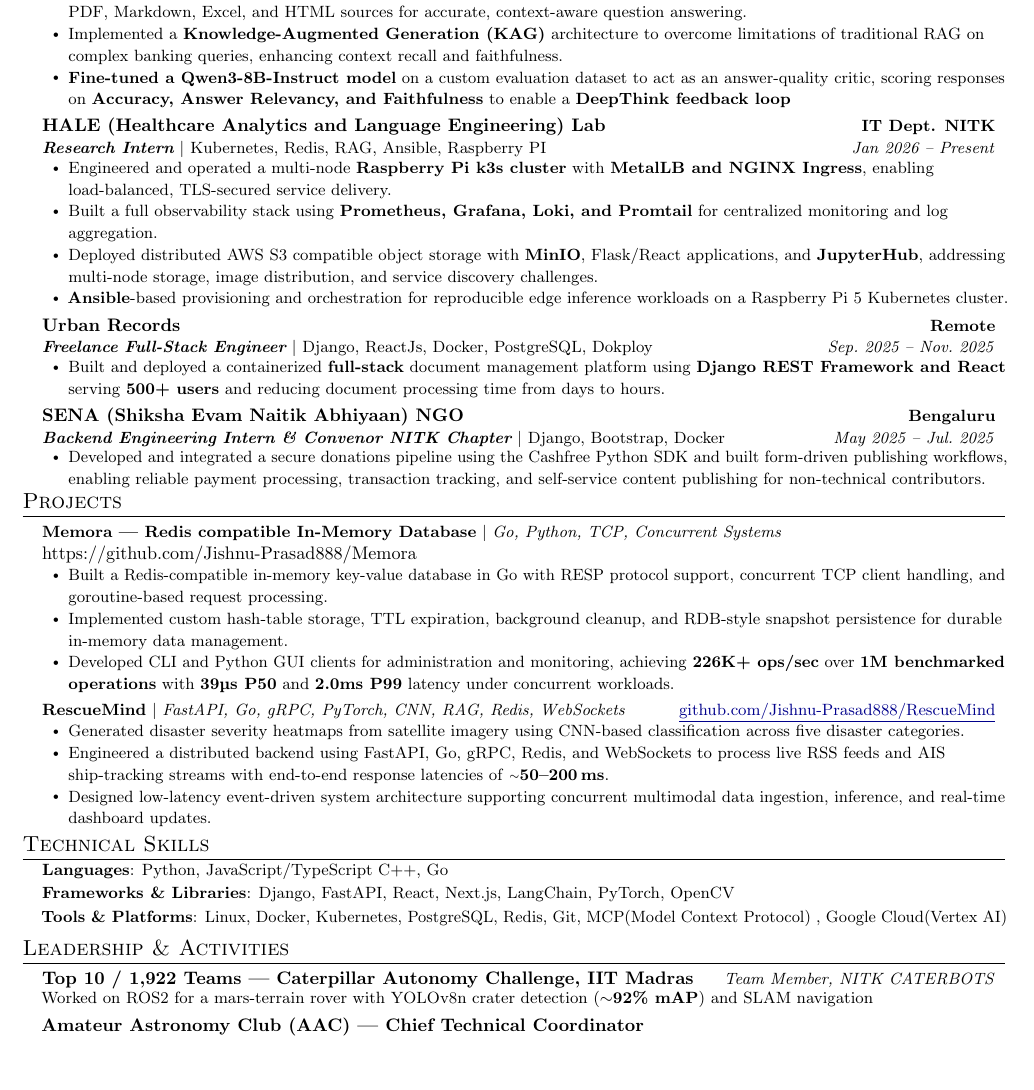
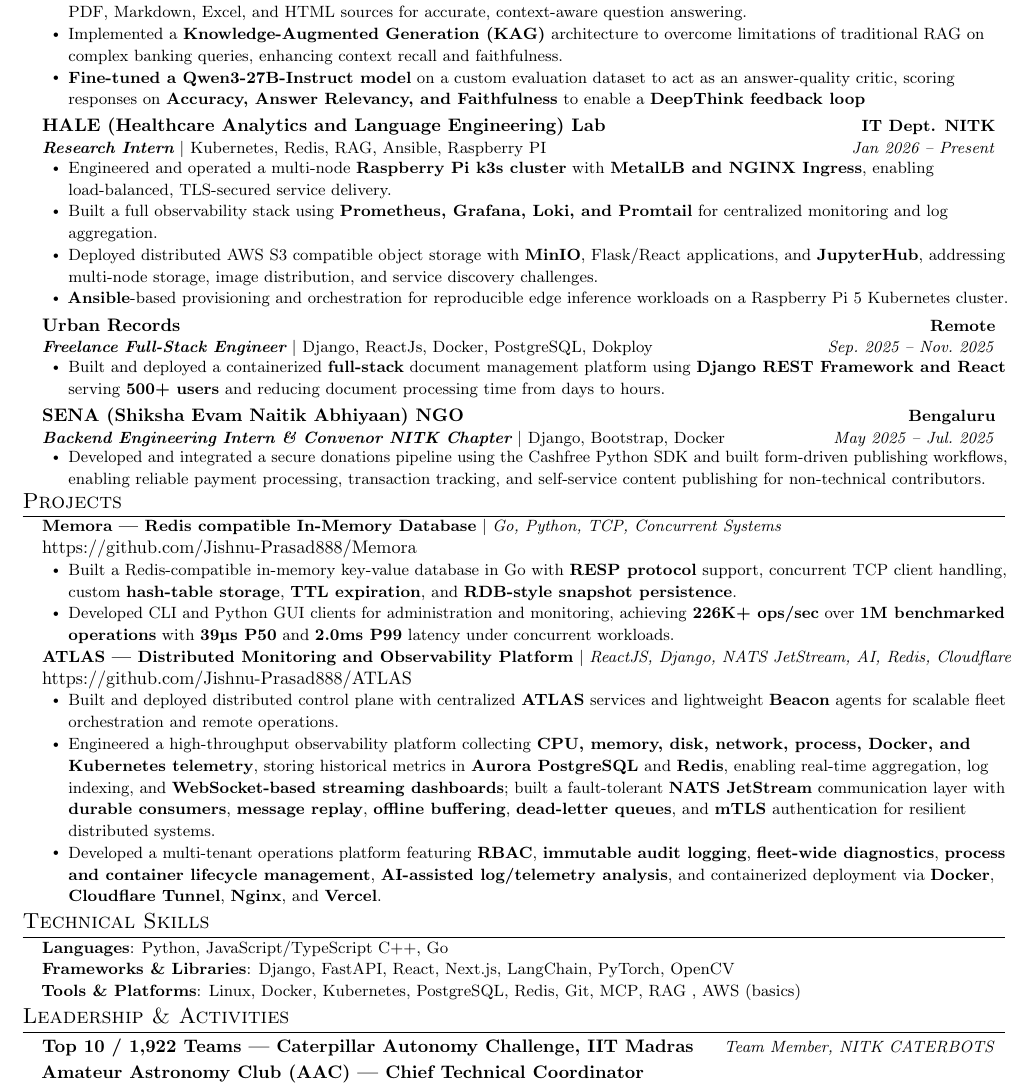
Before and after one commit to Jishnu-Prasad888/Resume-CV, a LaTeX CV (Resume/main.tex): part of the page, cut so that both start at the same text, the shorter picture padded with empty space. Compiled offline with pdfLaTeX.

Commit message:
resume with ATLAS and IISC

```diff
--- a/Resume/main.tex
+++ b/Resume/main.tex
@@ -38,6 +38,10 @@
 \setlength{\tabcolsep}{0in}
 \setlength{\parindent}{0pt}
 \setlength{\parskip}{0pt}
+
+
+\setlength{\footskip}{4pt}
+\addtolength{\textheight}{0.3in}
 
 % CLEAN SECTION SPACING
 \titleformat{\section}{
@@ -127,7 +131,7 @@
 \resumeItemListStart
 \resumeItem{Built a \textbf{multilingual (English \& Kannada) multimodal RAG system} for SBI banking forms and documentation, integrating \textbf{OCR and web scraping}, alongside a \textbf{multi-agent retrieval framework} that dynamically routed queries across PDF, Markdown, Excel, and HTML sources for accurate, context-aware question answering.}
 \resumeItem{Implemented a \textbf{Knowledge-Augmented Generation (KAG)} architecture to overcome limitations of traditional RAG on complex banking queries, enhancing context recall and faithfulness.}
-\resumeItem{\textbf{Fine-tuned a Qwen3-8B-Instruct model} on a custom evaluation dataset to act as an answer-quality critic, scoring responses on \textbf{Accuracy, Answer Relevancy, and Faithfulness} to enable a \textbf{DeepThink feedback loop}}
+\resumeItem{\textbf{Fine-tuned a Qwen3-27B-Instruct model} on a custom evaluation dataset to act as an answer-quality critic, scoring responses on \textbf{Accuracy, Answer Relevancy, and Faithfulness} to enable a \textbf{DeepThink feedback loop}}
 
 \resumeItemListEnd
 
@@ -169,30 +173,35 @@
 \section{Projects}
 \resumeSubHeadingListStart
 
+\vspace{-3pt}
 \resumeProjectHeading
 {\textbf{Memora --- Redis compatible In-Memory Database} $|$ \emph{Go, Python, TCP, Concurrent Systems}}
 {}
 {https://github.com/Jishnu-Prasad888/Memora}
 
 \resumeItemListStart
-\resumeItem{Built a Redis-compatible in-memory key-value database in Go with RESP protocol support, concurrent TCP client handling, and goroutine-based request processing.}
-\resumeItem{Implemented custom hash-table storage, TTL expiration, background cleanup, and RDB-style snapshot persistence for durable in-memory data management.}
+
+\resumeItem{Built a Redis-compatible in-memory key-value database in Go with \textbf{RESP protocol} support, concurrent TCP client handling, custom \textbf{hash-table storage}, \textbf{TTL expiration}, and \textbf{RDB-style snapshot persistence}.}
 \resumeItem{Developed CLI and Python GUI clients for administration and monitoring, achieving \textbf{226K+ ops/sec} over \textbf{1M benchmarked operations} with \textbf{39µs P50} and \textbf{2.0ms P99} latency under concurrent workloads.}
 \resumeItemListEnd
 
 
-\vspace{-2pt}
+\vspace{-4pt}
 
-    \resumeProjectHeading
-      {\textbf{RescueMind} $|$ \emph{FastAPI, Go, gRPC, PyTorch, CNN, RAG, Redis, WebSockets}}{\ghlink{github.com/Jishnu-Prasad888/RescueMind}}
+\resumeProjectHeading
+{\textbf{ATLAS --- Distributed Monitoring and Observability Platform} $|$ \emph{ReactJS, Django, NATS JetStream, AI, Redis, Cloudflare}}
+{}
+{https://github.com/Jishnu-Prasad888/ATLAS}
+
 \resumeItemListStart
-\resumeItem{Generated disaster severity heatmaps from satellite imagery using CNN-based classification across five disaster categories.}
 
-\resumeItem{Engineered a distributed backend using FastAPI, Go, gRPC, Redis, and WebSockets to process live RSS feeds and AIS ship-tracking streams with end-to-end response latencies of \textbf{\raise.17ex\hbox{$\scriptstyle\sim$}50--200\,ms}.}
+\resumeItem{Built and deployed distributed control plane with centralized \textbf{ATLAS} services and lightweight \textbf{Beacon} agents for scalable fleet orchestration and remote operations.}
 
-\resumeItem{Designed low-latency event-driven system architecture supporting concurrent multimodal data ingestion, inference, and real-time dashboard updates.}
+\resumeItem{Engineered a high-throughput observability platform collecting \textbf{CPU, memory, disk, network, process, Docker, and Kubernetes telemetry}, storing historical metrics in \textbf{Aurora PostgreSQL} and \textbf{Redis}, enabling real-time aggregation, log indexing, and \textbf{WebSocket-based streaming dashboards}; built a fault-tolerant \textbf{NATS JetStream} communication layer with \textbf{durable consumers}, \textbf{message replay}, \textbf{offline buffering}, \textbf{dead-letter queues}, and \textbf{mTLS} authentication for resilient distributed systems.}
+
+\resumeItem{Developed a multi-tenant operations platform featuring \textbf{RBAC}, \textbf{immutable audit logging}, \textbf{fleet-wide diagnostics}, \textbf{process and container lifecycle management}, \textbf{AI-assisted log/telemetry analysis}, and containerized deployment via \textbf{Docker}, \textbf{Cloudflare Tunnel}, \textbf{Nginx}, and \textbf{Vercel}.}
+
 \resumeItemListEnd
-
 
   \resumeSubHeadingListEnd
 \vspace{-5pt}
@@ -201,18 +210,21 @@
  \begin{itemize}[leftmargin=0.15in, label={}]
     \small{\item{
      \textbf{Languages}{: Python, JavaScript/TypeScript C++, Go} \\[2pt]
+     \vspace{-1pt}
      \textbf{Frameworks \& Libraries}{: Django, FastAPI, React, Next.js, LangChain, PyTorch, OpenCV} \\[2pt]
-     \textbf{Tools \& Platforms}{: Linux, Docker, Kubernetes, PostgreSQL, Redis, Git, MCP(Model Context Protocol)} , Google Cloud(Vertex AI)
+     \vspace{-1pt}
+     \textbf{Tools \& Platforms}{: Linux, Docker, Kubernetes, PostgreSQL, Redis, Git, MCP}, RAG , AWS (basics)
     }}
  \end{itemize}
 
+
+\vspace{-5pt}
 %-----------LEADERSHIP & ACTIVITIES-----------
 \section{Leadership \& Activities}
 \resumeSubHeadingListStart
-
   \resumeLeadershipEntry
  {Top 10 / 1{,}922 Teams --- Caterpillar Autonomy Challenge, IIT Madras}{Team Member, NITK CATERBOTS}
-{Worked on ROS2 for a mars-terrain rover with YOLOv8n crater detection (\textbf{$\sim$92\% mAP}) and SLAM navigation}
+{}
 \vspace{-10pt}
      \textbf{Amateur Astronomy Club (AAC) --- Chief Technical Coordinator }
 
```
Also changed, not shown: CV/main.tex (+2 -2 lines), CV/main.pdf (added), Resume/main.pdf (added), 12 other files.
